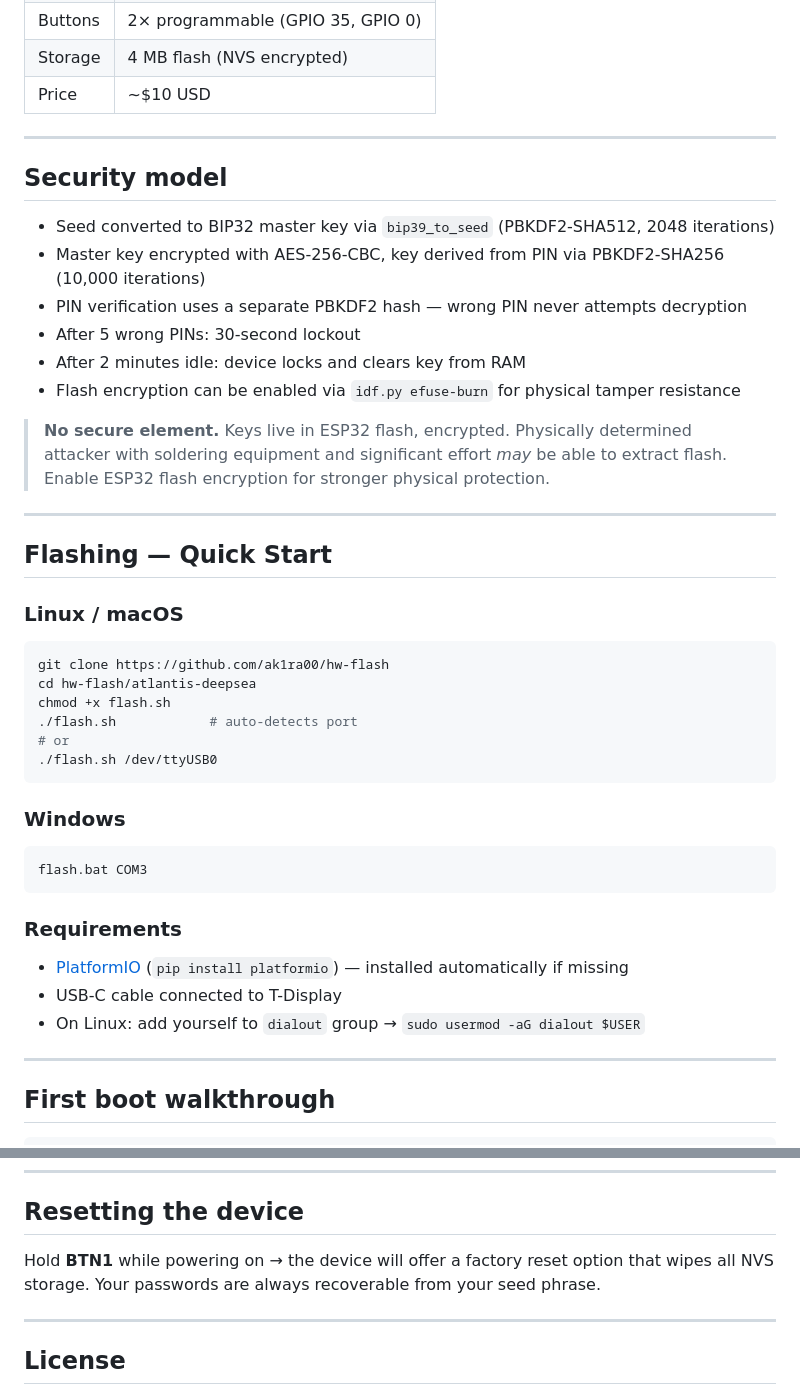
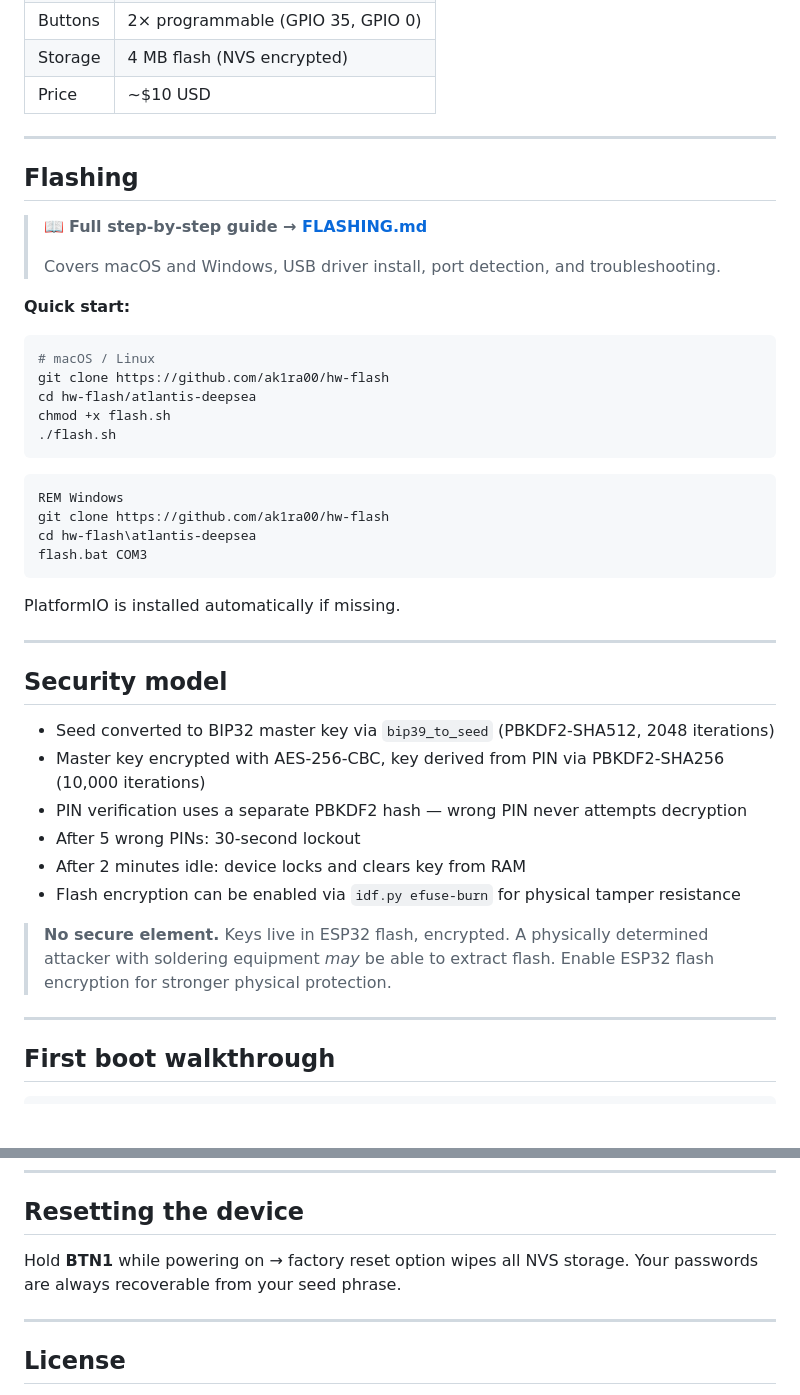
Before and after one commit to Ak1ra00/hw-flash, a Markdown page: atlantis-deepsea/README.md, 2 parts joined by grey strips. Drawn GitHub-style; blank space fills up the shorter version.

Commit message:
docs: link to FLASHING.md from README

````diff
--- a/atlantis-deepsea/README.md
+++ b/atlantis-deepsea/README.md
@@ -35,6 +35,33 @@ Derive unlimited, deterministic passwords from a single BIP39 seed phrase — fu
 
 ---
 
+## Flashing
+
+> 📖 **Full step-by-step guide → [FLASHING.md](FLASHING.md)**
+>
+> Covers macOS and Windows, USB driver install, port detection, and troubleshooting.
+
+**Quick start:**
+
+```bash
+# macOS / Linux
+git clone https://github.com/ak1ra00/hw-flash
+cd hw-flash/atlantis-deepsea
+chmod +x flash.sh
+./flash.sh
+```
+
+```bat
+REM Windows
+git clone https://github.com/ak1ra00/hw-flash
+cd hw-flash\atlantis-deepsea
+flash.bat COM3
+```
+
+PlatformIO is installed automatically if missing.
+
+---
+
 ## Security model
 
 - Seed converted to BIP32 master key via `bip39_to_seed` (PBKDF2-SHA512, 2048 iterations)
@@ -44,34 +71,7 @@ Derive unlimited, deterministic passwords from a single BIP39 seed phrase — fu
 - After 2 minutes idle: device locks and clears key from RAM
 - Flash encryption can be enabled via `idf.py efuse-burn` for physical tamper resistance
 
-> **No secure element.** Keys live in ESP32 flash, encrypted. Physically determined attacker with soldering equipment and significant effort *may* be able to extract flash. Enable ESP32 flash encryption for stronger physical protection.
-
----
-
-## Flashing — Quick Start
-
-### Linux / macOS
-
-```bash
-git clone https://github.com/ak1ra00/hw-flash
-cd hw-flash/atlantis-deepsea
-chmod +x flash.sh
-./flash.sh            # auto-detects port
-# or
-./flash.sh /dev/ttyUSB0
-```
-
-### Windows
-
-```
-flash.bat COM3
-```
-
-### Requirements
-
-- [PlatformIO](https://platformio.org/install/cli) (`pip install platformio`) — installed automatically if missing
-- USB-C cable connected to T-Display
-- On Linux: add yourself to `dialout` group → `sudo usermod -aG dialout $USER`
+> **No secure element.** Keys live in ESP32 flash, encrypted. A physically determined attacker with soldering equipment *may* be able to extract flash. Enable ESP32 flash encryption for stronger physical protection.
 
 ---
 
@@ -145,7 +145,7 @@ pio device monitor  # serial output (115200 baud)
 
 ## Resetting the device
 
-Hold **BTN1** while powering on → the device will offer a factory reset option that wipes all NVS storage. Your passwords are always recoverable from your seed phrase.
+Hold **BTN1** while powering on → factory reset option wipes all NVS storage. Your passwords are always recoverable from your seed phrase.
 
 ---
 
````
Also changed, not shown: other parts of atlantis-deepsea/README.md (+1 -1 lines).
